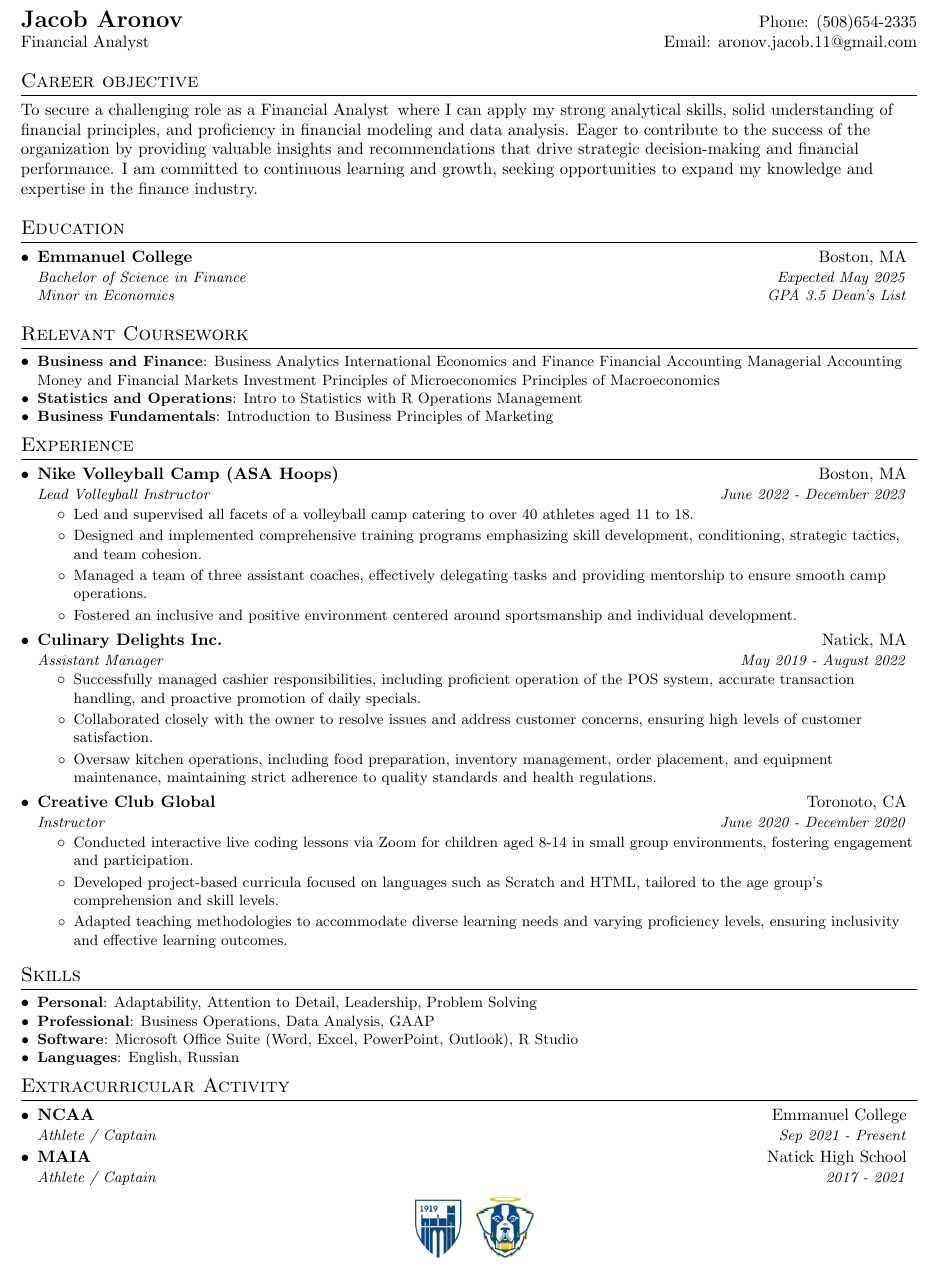
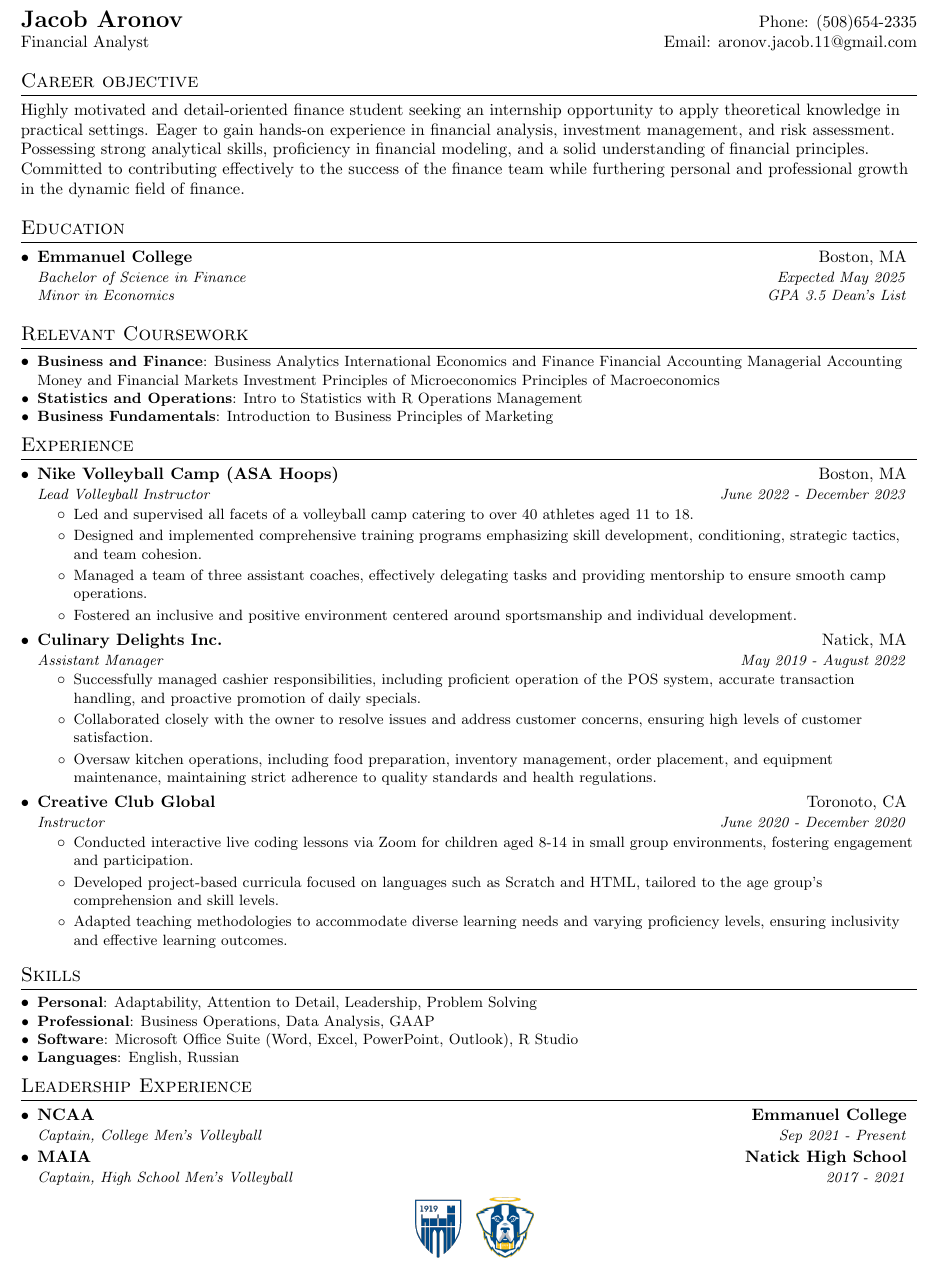
Before and after one commit to imaronov/jake_resume, a LaTeX CV (resume/jake_aronov_resume.tex): part of the page, cut so that both start at the same text. Compiled offline with pdfLaTeX.

Commit message:
updated tempate

```diff
--- a/resume/jake_aronov_resume.tex
+++ b/resume/jake_aronov_resume.tex
@@ -127,8 +127,8 @@
 
 %----------HEADING-----------------
 \begin{tabular*}{\textwidth}{l@{\extracolsep{\fill}}r}
-  \textbf{\Large \myname} & Phone: \href{tel:\myphone}{\myphone} \\
-  \href{https://www.linkedin.com/in/ilya-aronov-b488a965/}{\mytitle} & Email: \href{mailto: \myemail}{\myemail}\\
+  \href{https://www.linkedin.com/in/ilya-aronov-b488a965/}{\textbf{\Large \myname}} & Phone: \href{tel:\myphone}{\myphone} \\
+  \mytitle & Email: \href{mailto: \myemail}{\myemail} \\
 
 \end{tabular*}
 
@@ -141,12 +141,12 @@
 
 %-----------CAREER OBJECTIVE-------------------
 \section{Career objective}
-  To secure a challenging role as a \mytitle\, where I can apply my strong analytical
-  skills, solid understanding of financial principles, and proficiency in financial modeling
-  and data analysis. Eager to contribute to the success of the organization by providing valuable
-  insights and recommendations that drive strategic decision-making and financial performance.
-  I am committed to continuous learning and growth, seeking opportunities to expand my knowledge
-  and expertise in the finance industry.
+Highly motivated and detail-oriented finance student seeking an internship opportunity to apply
+theoretical knowledge in practical settings. Eager to gain hands-on experience in financial
+analysis, investment management, and risk assessment. Possessing strong analytical skills,
+proficiency in financial modeling, and a solid understanding of financial principles. Committed
+to contributing effectively to the success of the finance team while furthering personal and
+professional growth in the dynamic field of finance.
 
 %-----------EDUCATION-----------------
 \section{Education}
@@ -265,27 +265,24 @@
 
   \resumeSubHeadingListEnd
 
-%--------CERTIFICATIONS------------
-\section{Extracurricular Activity}
+%--------Leadership Experience------------
+\section{Leadership Experience}
   \resumeSubHeadingListStart
 
     \resumeSubheading
-      {NCAA}{Emmanuel College}
-      {Athlete / Captain}{Sep 2021 ‑ Present}
-    % \resumeSubheadingItem
-    %   {Captain}{2023 ‑ Present}
+      {NCAA}{\textbf {Emmanuel College}}
+      {Captain, College Men's Volleyball}{Sep 2021 ‑ Present}
 
     \resumeSubheading
-      {MAIA}{Natick High School}
-      {Athlete / Captain}{2017 ‑ 2021}
-    % \resumeSubheadingItem
-    %   {Captain}{2020 ‑ 2021}
+      {MAIA}{\textbf {Natick High School}}
+      {Captain, High School Men's Volleyball}{2017 ‑ 2021}
 
   \resumeSubHeadingListEnd
 
 %---------BAGDES------------
 \begin{center}
     \href{https://www.emmanuel.edu/academics/academic-study/schools/school-business-management/undergraduate-programs/economics/finance}{\includegraphics[scale=0.18]{emmanuel_badge_transparent.png}}
+    % \href{https://www.emmanuel.edu/academics/academic-study/schools/school-business-management/undergraduate-programs/economics/finance}{\includegraphics[scale=0.03]{Emmanuel_College_Seal.png}}
     \href{https://www.goecsaints.com/sports/m-volley/2023-24/roster?fbclid=IwZXh0bgNhZW0CMTAAAR1BNVivBPFXwbOnF0Or9-soHdK9oZpkIlVMOkQCKcvJAdITIKqFqxbJQVs_aem_AWWyeZeu-n9J8rkD5-lNwZaIXUJtoKfKY4K3m-vu2l1DcCKM-mdDvC9JsHp7QImKCABa0u0L1RcDO4bvdM66DGxy}{\includegraphics[scale=0.18]{Emmanuel_mascot_logo.png}}
 \end{center}
 %-------------------------------------------
```
Also changed, not shown: images/Emmanuel_College_Seal.png (added), resume/jake_aronov_resume.pdf, 1 other file.
